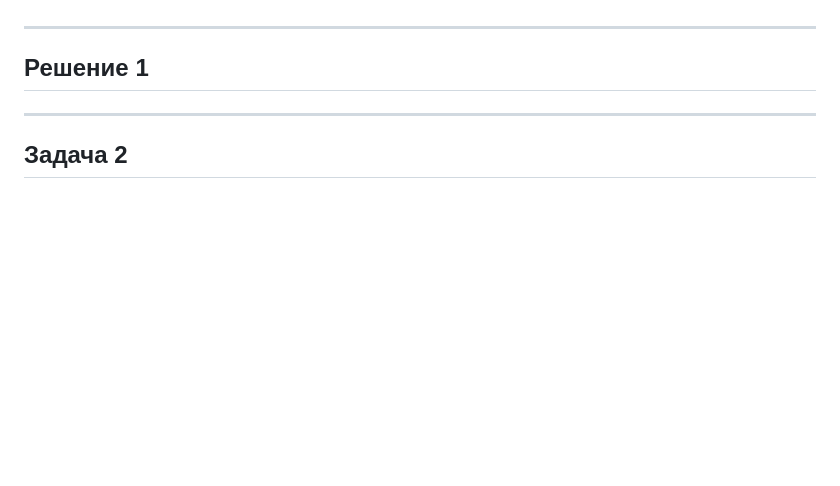
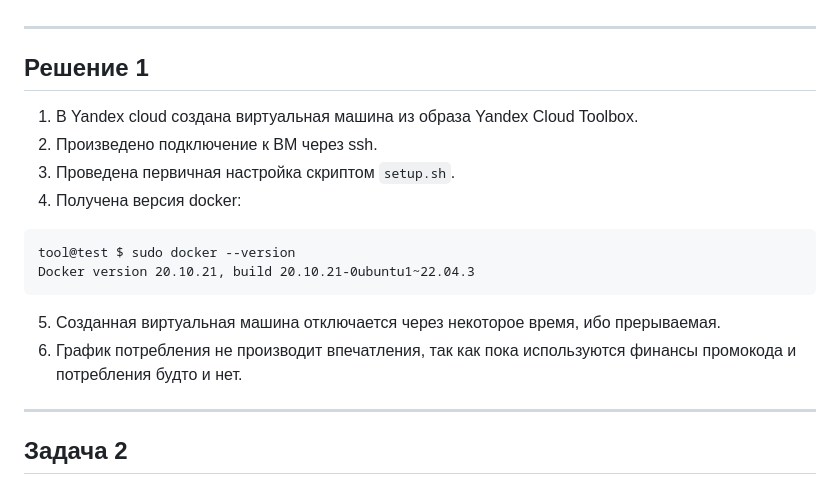
Before and after one commit to RedRatInTheHat/devops-netology, a Markdown page: homework/16.1/README.md, the part around one of its changes. Drawn GitHub-style; blank space fills up the shorter version.

````diff
--- a/homework/16.1/README.md
+++ b/homework/16.1/README.md
@@ -15,6 +15,16 @@
 
 ## Решение 1
 
+1. В Yandex cloud создана виртуальная машина из образа Yandex Cloud Toolbox.
+2. Произведено подключение к ВМ через ssh.
+3. Проведена первичная настройка скриптом `setup.sh`.
+4. Получена версия docker:
+```
+tool@test $ sudo docker --version
+Docker version 20.10.21, build 20.10.21-0ubuntu1~22.04.3
+```
+5. Созданная виртуальная машина отключается через некоторое время, ибо прерываемая.
+6. График потребления не производит впечатления, так как пока используются финансы промокода и потребления будто и нет.
 
 
 ---
````
Also changed, not shown: other parts of homework/16.1/README.md (+23 -2 lines).
